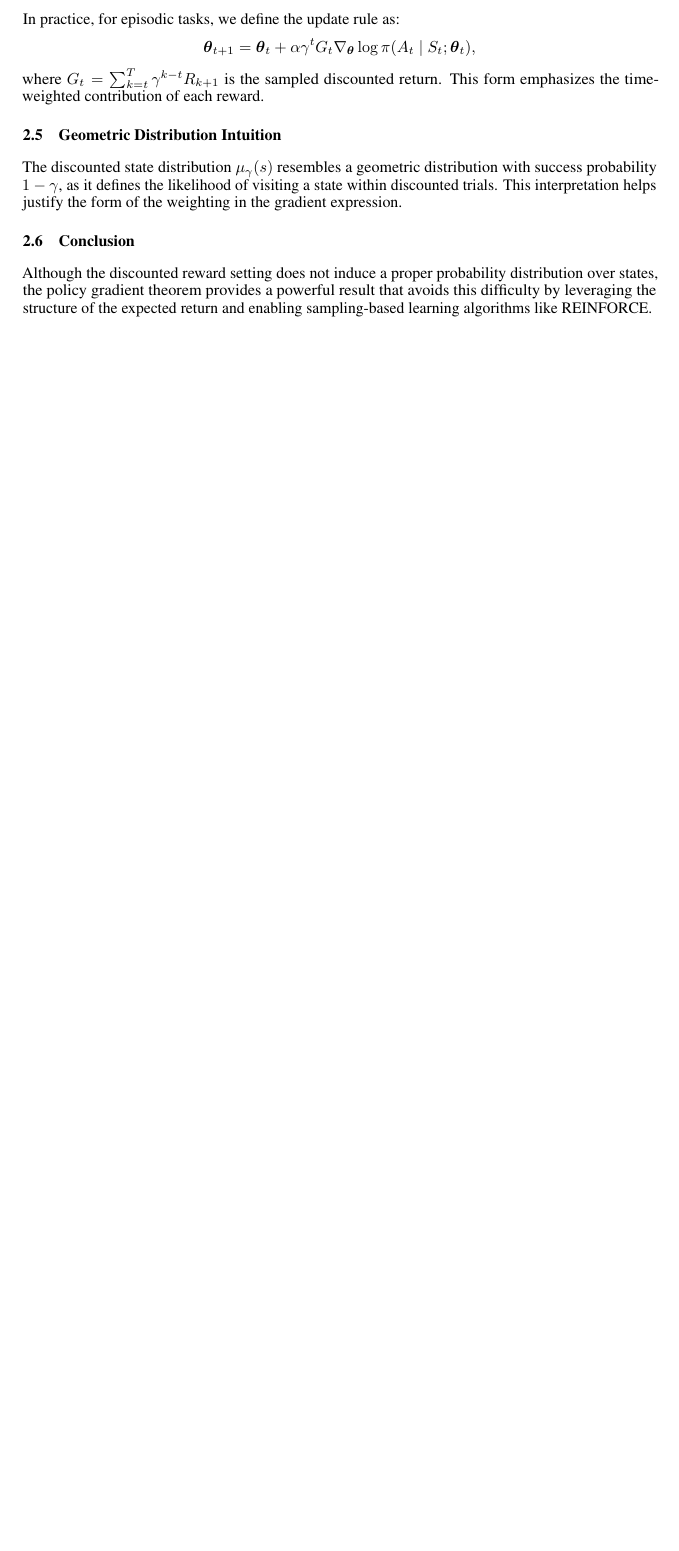
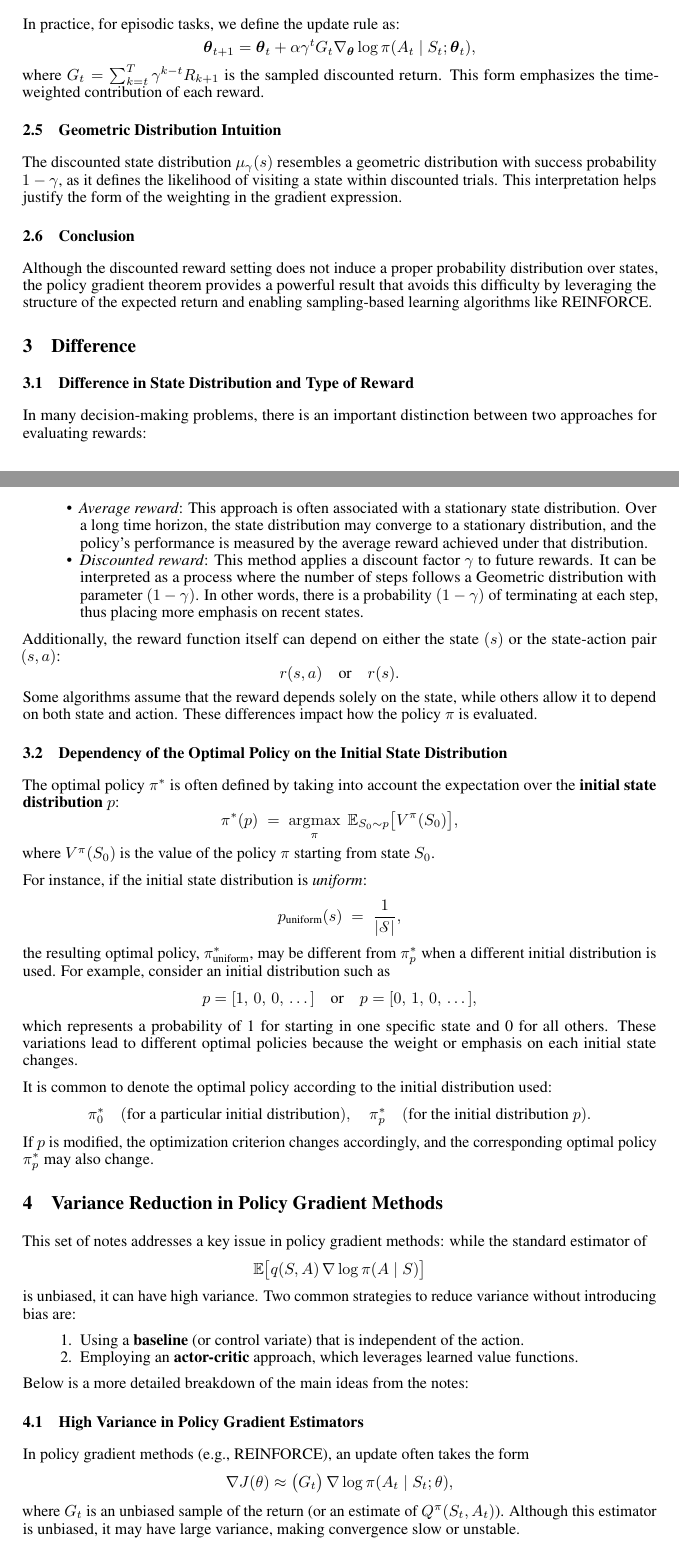
Before and after one commit to rl-nasi-scribing/scribes, a LaTeX document (w07-npm/tex/main.tex, which reads w07-npm/tex/Difference.tex): part of page 3 of 3 before the commit and two parts of pages 3 and 4 of 6 after it, the two joined at a grey line, cut so that both start at the same text, the shorter picture padded with empty space. Compiled offline with pdfLaTeX.

Commit message:
udh kelar

```diff
--- /dev/null
+++ b/w07-npm/tex/Difference.tex
@@ -0,0 +1,74 @@
+\section{Difference}
+
+\subsection{Difference in State Distribution and Type of Reward}
+
+In many decision-making problems, there is an important distinction between two approaches for evaluating rewards:
+
+\begin{itemize}
+    \item \emph{Average reward}: This approach is often associated with a stationary state distribution. Over a long time horizon, the state distribution may converge to a stationary distribution, and the policy's performance is measured by the average reward achieved under that distribution.
+    \item \emph{Discounted reward}: This method applies a discount factor \(\gamma\) to future rewards. It can be interpreted as a process where the number of steps follows a Geometric distribution with parameter \((1-\gamma)\). In other words, there is a probability \((1-\gamma)\) of terminating at each step, thus placing more emphasis on recent states.
+\end{itemize}
+
+Additionally, the reward function itself can depend on either the state \((s)\) or the state-action pair \((s,a)\):
+\[
+  r(s,a)
+  \quad \text{or} \quad
+  r(s).
+\]
+Some algorithms assume that the reward depends solely on the state, while others allow it to depend on both state and action. These differences impact how the policy \(\pi\) is evaluated.
+
+\subsection{Dependency of the Optimal Policy on the Initial State Distribution}
+
+The optimal policy \(\pi^*\) is often defined by taking into account the expectation over the \textbf{initial state distribution} \(p\):
+\[
+  \pi^*(p)
+  \;=\;
+  \argmax_{\pi}
+  \; \mathbb{E}_{S_0 \sim p} \bigl[ V^\pi(S_0) \bigr],
+\]
+where \(V^\pi(S_0)\) is the value of the policy \(\pi\) starting from state \(S_0\).
+
+For instance, if the initial state distribution is \emph{uniform}:
+\[
+  p_{\text{uniform}}(s)
+  \;=\;
+  \frac{1}{|\mathcal{S}|},
+\]
+the resulting optimal policy, \(\pi^*_{\text{uniform}}\), may be different from \(\pi^*_p\) when a different initial distribution is used. For example, consider an initial distribution such as
+\[
+  p = [1,\, 0,\, 0,\, \dots]
+  \quad \text{or} \quad
+  p = [0,\, 1,\, 0,\, \dots],
+\]
+which represents a probability of 1 for starting in one specific state and 0 for all others. These variations lead to different optimal policies because the weight or emphasis on each initial state changes.
+
+It is common to denote the optimal policy according to the initial distribution used:
+\[
+  \pi^*_0 \quad (\text{for a particular initial distribution}),
+  \quad
+  \pi^*_{p} \quad (\text{for the initial distribution } p).
+\]
+If \(p\) is modified, the optimization criterion changes accordingly, and the corresponding optimal policy \(\pi^*_p\) may also change.
+
+\section{Variance Reduction in Policy Gradient Methods}
+
+This set of notes addresses a key issue in policy gradient methods: while the standard estimator of
+\[
+  \mathbb{E}\bigl[q(S,A) \,\nabla \log \pi(A \mid S)\bigr]
+\]
+is unbiased, it can have high variance. Two common strategies to reduce variance without introducing bias are:
+\begin{enumerate}
+    \item Using a \textbf{baseline} (or control variate) that is independent of the action.
+    \item Employing an \textbf{actor-critic} approach, which leverages learned value functions.
+\end{enumerate}
+
+Below is a more detailed breakdown of the main ideas from the notes:
+
+\subsection{High Variance in Policy Gradient Estimators}
+In policy gradient methods (e.g., REINFORCE), an update often takes the form
+\[
+  \nabla J(\theta)
+  \approx
+  \bigl(G_t\bigr) \,\nabla \log \pi(A_t \mid S_t; \theta),
+\]
+where \(G_t\) is an unbiased sample of the return (or an estimate of \(Q^\pi(S_t, A_t)\)). Although this estimator is unbiased, it may have large variance, making convergence slow or unstable.
```
Also changed, not shown: w07-npm/tex/main.tex (+1 -0 lines), w07-npm/raw/w07-2006596996.pdf (added), w07-npm/tex/Diff_2nd_dependency_on_s0.pdf (added), w07-npm/tex/main.pdf, w07-npm/tex/Difference.tex (106 more changed lines), 6 other files.
